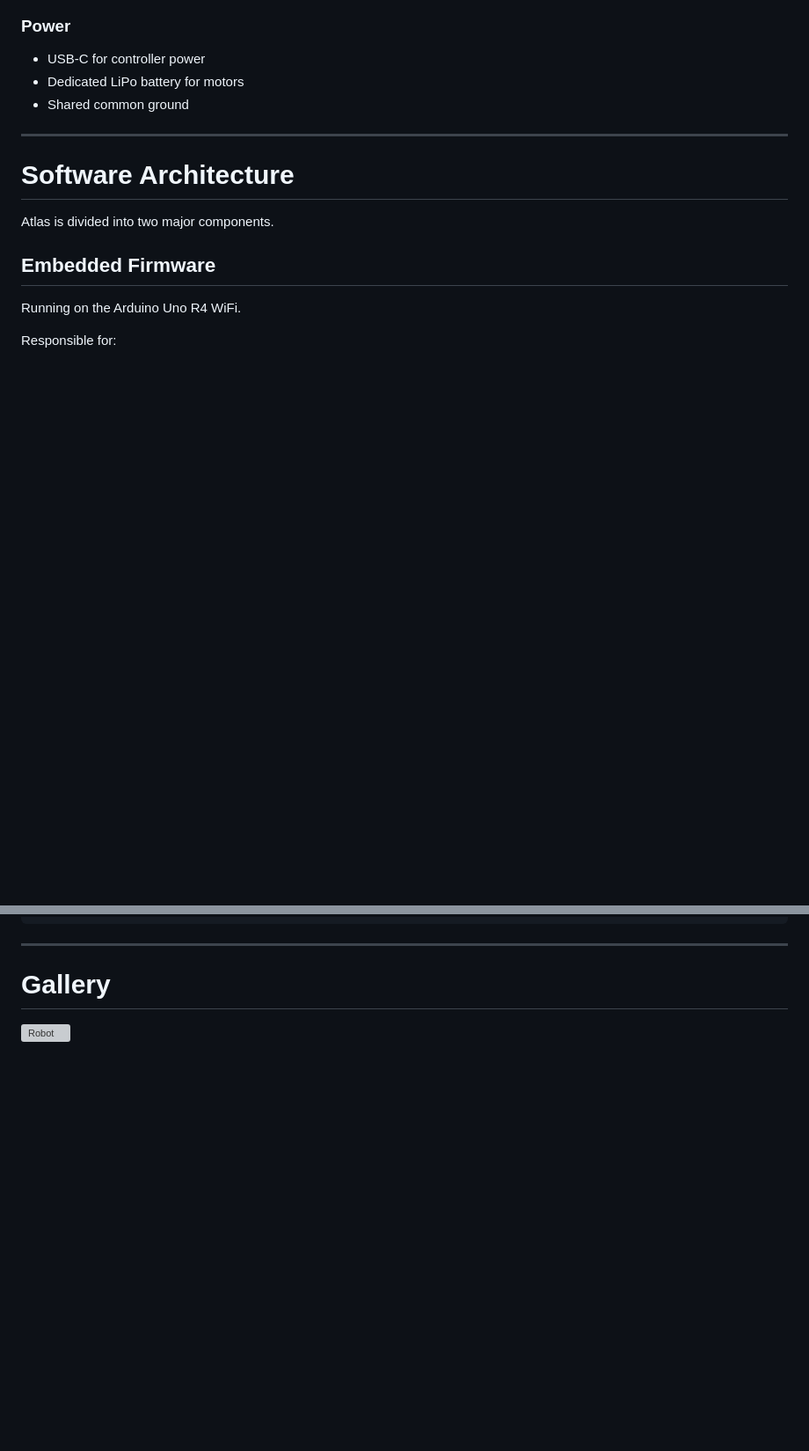
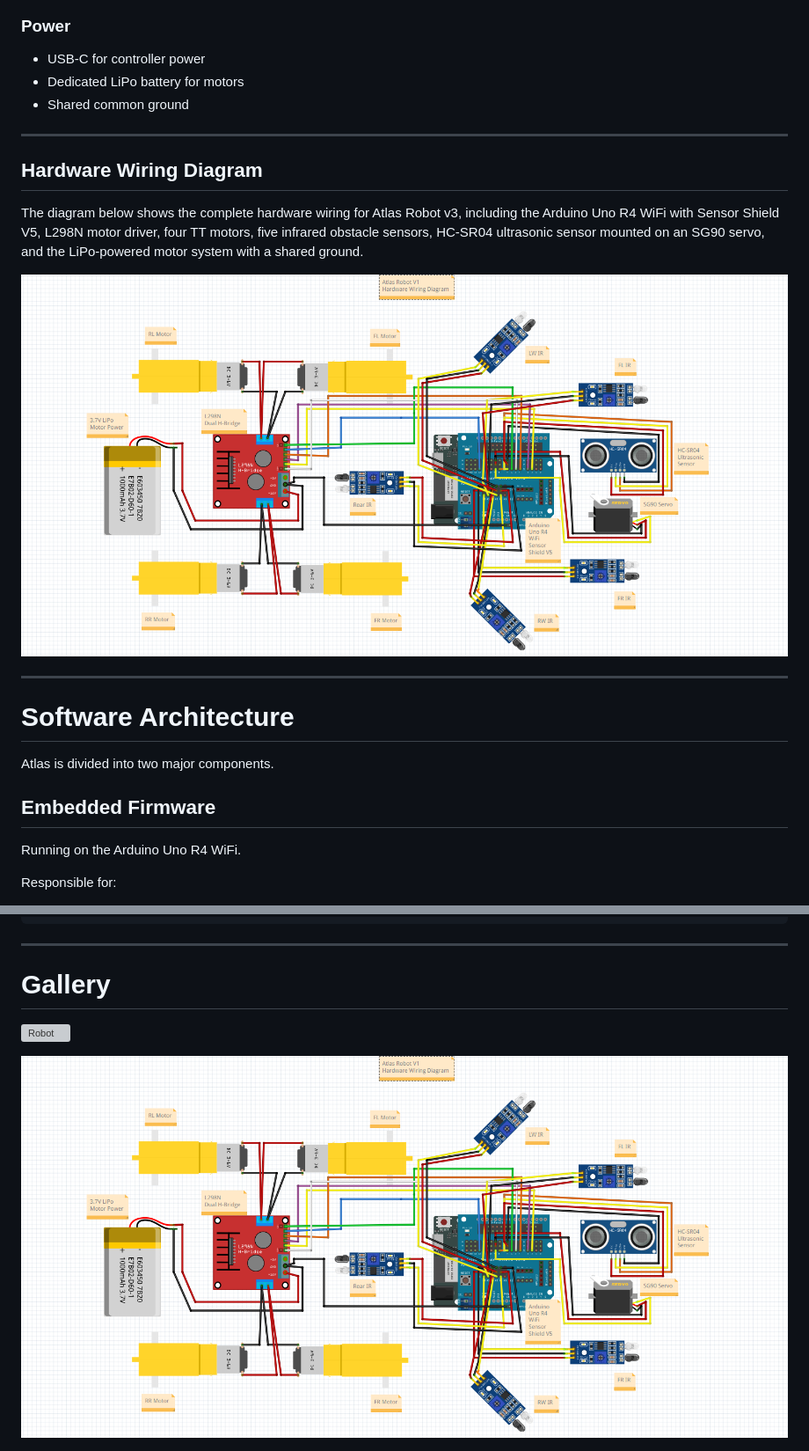
Before and after one commit to blacAxe/atlas-robot-v3, a Markdown page: README.md, 2 parts joined by grey strips. Shown: that part at 88% size. Rendered like a GitHub page; pictures changed too: docs/atlas-wiring.png (added); blank space fills up the shorter version; grey boxes are pictures that could not be loaded.

Commit message:
Update README Wiring

```diff
--- a/README.md
+++ b/README.md
@@ -171,6 +171,18 @@ Atlas is built around an Arduino Uno R4 WiFi using a modular four-wheel robot ch
 - USB-C for controller power
 - Dedicated LiPo battery for motors
 - Shared common ground
+
+---
+
+## Hardware Wiring Diagram
+
+The diagram below shows the complete hardware wiring for Atlas Robot v3, including the Arduino Uno R4 WiFi with Sensor Shield V5, L298N motor driver, four TT motors, five infrared obstacle sensors, HC-SR04 ultrasonic sensor mounted on an SG90 servo, and the LiPo-powered motor system with a shared ground.
+
+<p align="center">
+
+<img src="docs/atlas-wiring.png" width="900"/>
+
+</p>
 
 ---
 
@@ -480,6 +492,8 @@ atlas-robot-v3/
 
 ![Robot](docs/atlas_front.jfif)
 
+![Hardware Wiring](docs/atlas-wiring.png)
+
 ![Dashboard](docs/atlas_dashboard2.png)
 
 ![Hardware](docs/atlas_top.jfif)
```
